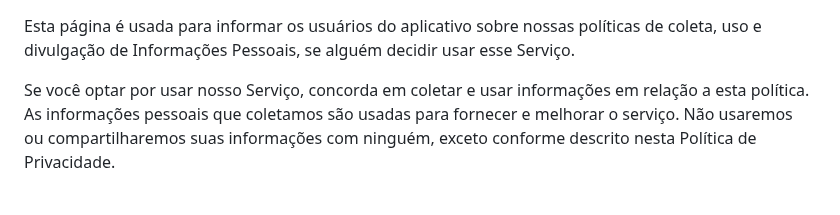
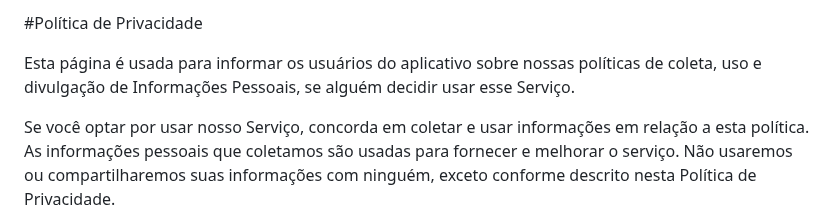
Before and after one commit to roneicouto/appPolicy, a Markdown page: polprivacity.md, the part around the change. GitHub-like rendering; blank space fills up the shorter version.

Commit message:
Update polprivacity.md
editando

```diff
--- a/polprivacity.md
+++ b/polprivacity.md
@@ -1,3 +1,4 @@
+#Política de Privacidade
 
 Esta página é usada para informar os usuários do aplicativo sobre nossas políticas de coleta, uso e divulgação de Informações Pessoais, se alguém decidir usar esse Serviço.
 
```
